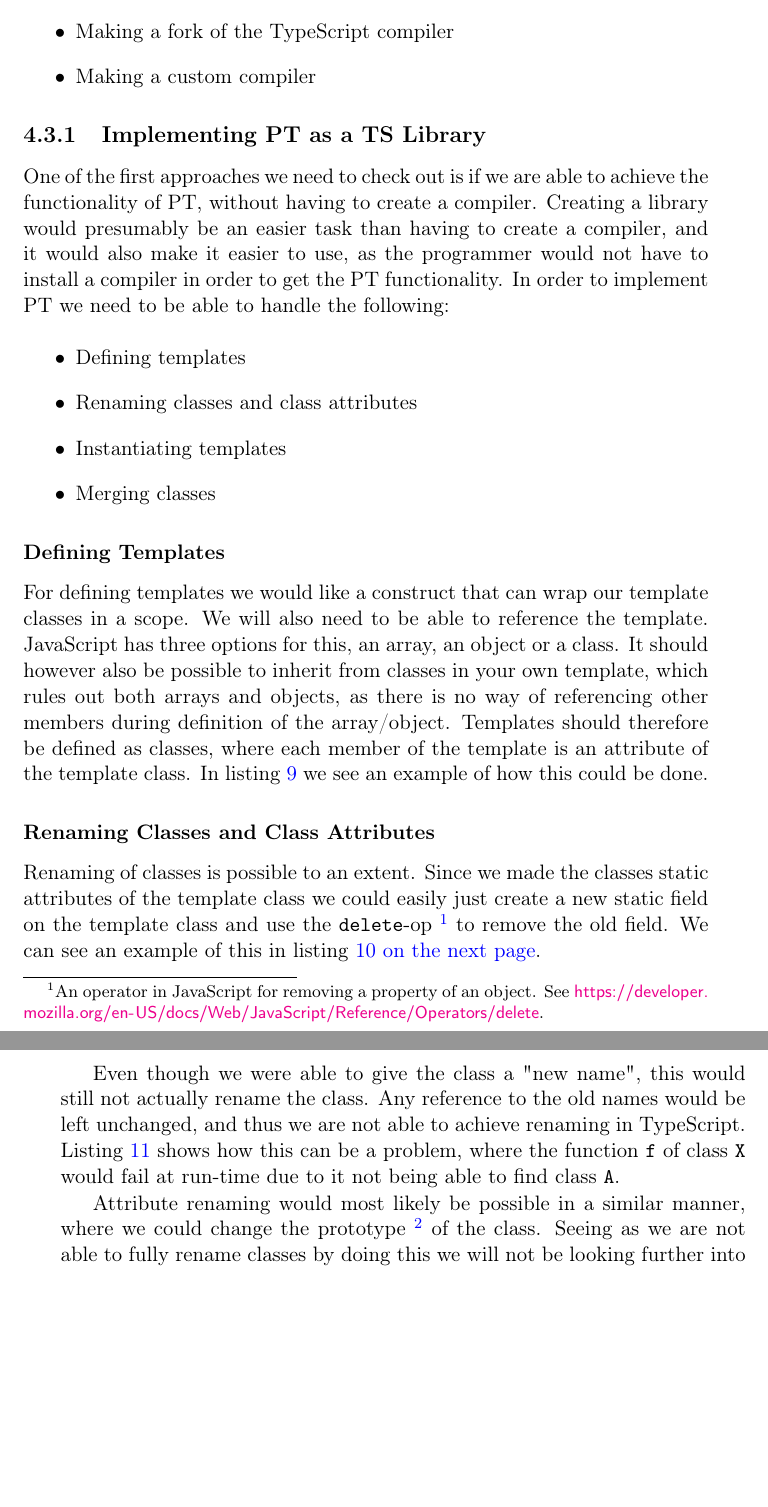
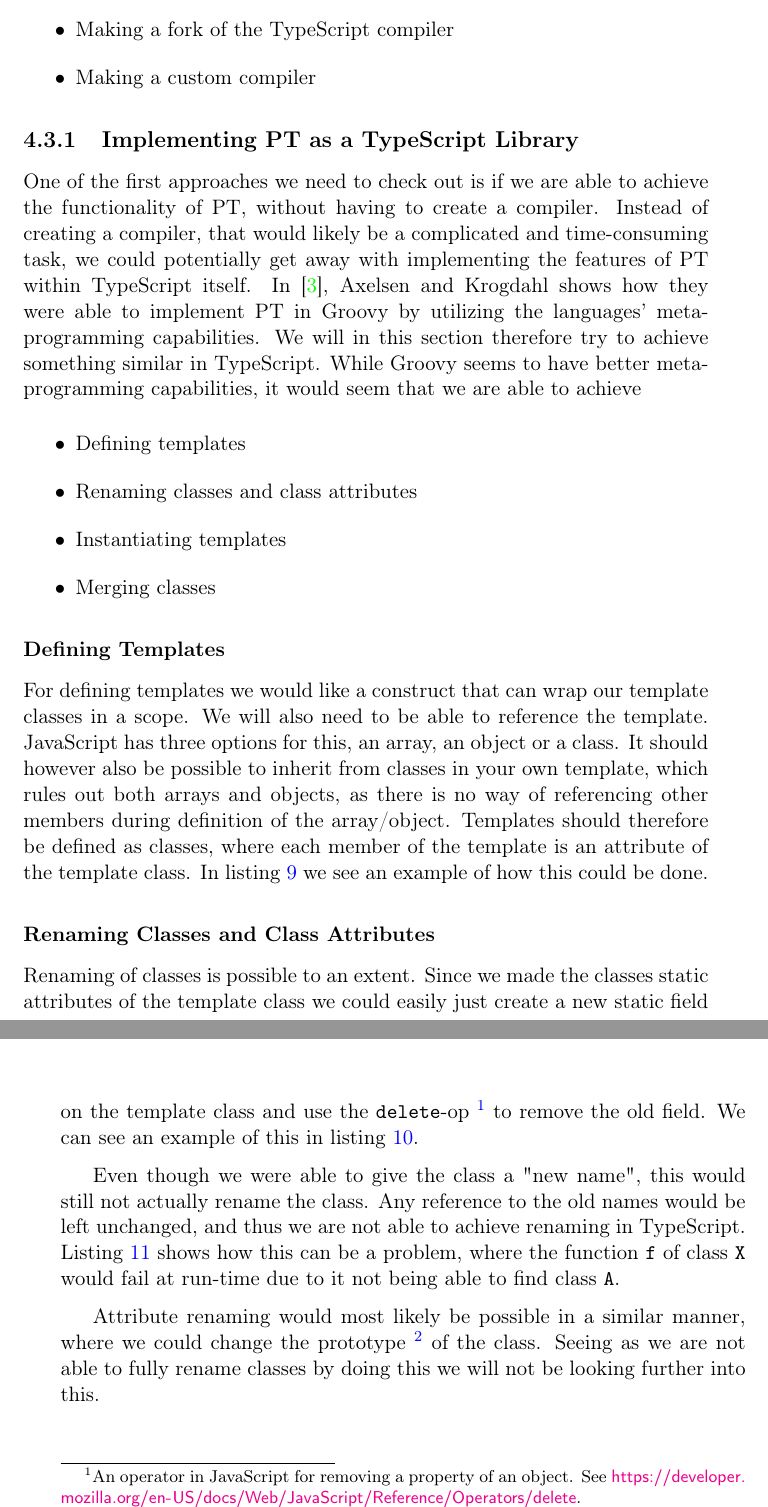
Before and after one commit to petter/master-thesis, a LaTeX thesis (src/main.tex, which reads src/chapters/planning/implementing-as-a-library.tex): two parts of pages 41 and 42 of 89, joined at a grey line, cut so that both start at the same text, the shorter picture padded with empty space. Compiled offline with pdfLaTeX; a LaTeX package or settings file that is missing is left out.

Commit message:
WIP omskriving av implementing as a library

```diff
--- a/src/chapters/planning/implementing-as-a-library.tex
+++ b/src/chapters/planning/implementing-as-a-library.tex
@@ -1,45 +1,16 @@
-%\section{Implementing PT as a TS library}\label{sec:implementing_pt_as_a_ts_library}
-%
-%In order to implement PT we need to be able to handle the following:
-%
-%\begin{itemize}
-%    \item Defining templates
-%    \item Instantiating templates
-%    \item Renaming classes
-%    \item Renaming class attributes
-%    \item Merging classes
-%\end{itemize}
-%
-%\subsection{Defining Templates}\label{sub:defining_templates}
-%
-%Templates could be defined as an ECMAScript class, where each member of the template is a static attribute.
-%
-%\subsection{Instantiating Templates}\label{sub:instantiating_templates}
-%
-%\subsection{Renaming Classes}\label{sub:renaming_classes}
-%
-%Since each class in a template is just a static member, we could create a new template where we use the new name for our class as the attribute name, and point to the class from the "old" template.
-%
-%TODO: Because of ES having open classes this could lead to unwanted side-effects.
-%Might need to look into a different solution for this.
-%
-%\subsection{Renaming Class Attributes}\label{sub:renaming_class_attribtues}
-%
-%Maybe impossible?
-%
-%\subsection{Merging Classes}\label{sub:merging_classes}
-%
-%For merging of the types you would use the built-in decleration merging~\cite{declerationmerging}.
-%Implementation merging is also possible because ECMAScript has open classes.
-%For implementation merging you would create an empty class which has the type of the merged declarations, and then assign the fields and methods from the merging classes to this class.
+\subsection{Implementing PT as a TypeScript Library}\label{subsec:implementing-pt-as-a-ts-library}
 
-% TODO Les over og se om dette er brukbart
-
-\subsection{Implementing PT as a TS Library}\label{subsec:implementing-pt-as-a-ts-library}
+% Tror Groovy bruker "meta-classes" til å oppnå gjenbruk og renaming av klasser. Vi kan bruke prototyper til å oppnå lignende i JS.
 
 One of the first approaches we need to check out is if we are able to achieve the functionality of PT, without having to create a compiler.
-Creating a library would presumably be an easier task than having to create a compiler, and it would also make it easier to use, as the programmer would not have to install a compiler in order to get the PT functionality.
-In order to implement PT we need to be able to handle the following:
+Instead of creating a compiler, that would likely be a complicated and time-consuming task, we could potentially get away with implementing the features of PT within TypeScript itself.
+In~\cite{groovypt}, Axelsen and Krogdahl shows how they were able to implement PT in Groovy by utilizing the languages' meta-programming capabilities.
+We will in this section therefore try to achieve something similar in TypeScript.
+While Groovy seems to have better meta-programming capabilities, it would seem that we are able to achieve
+
+%This would entail creating an internal DSL\footnote{Internal DSLs are domain specific languages that can be used inside} for defining templates and a library for achieving the functionality of PT, such as instantiating, renaming and class merging.
+%This approach would presumably be an easier task than having to create a compiler, and it could potentially make it easier to use, as the programmer would not have to install a compiler in order to get the PT functionality.
+%In order to implement PT we need to be able to handle the following:
 
 \begin{itemize}
     \item Defining templates
```
Also changed, not shown: src/main.pdf, src/chapters/planning/implementing-as-a-library.tex (2 more changed lines).
